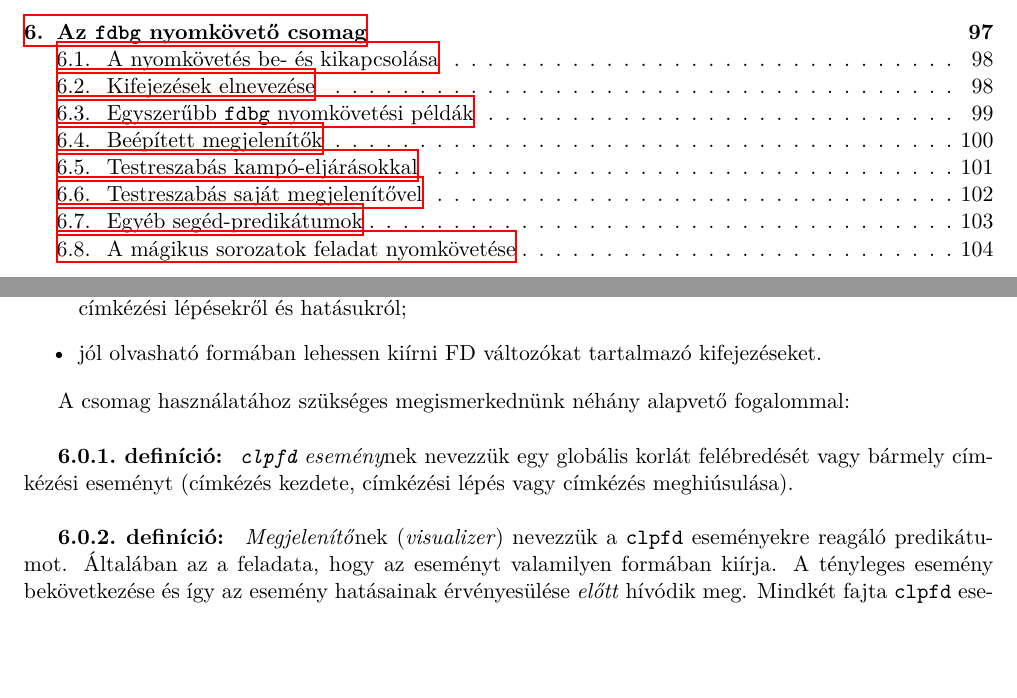
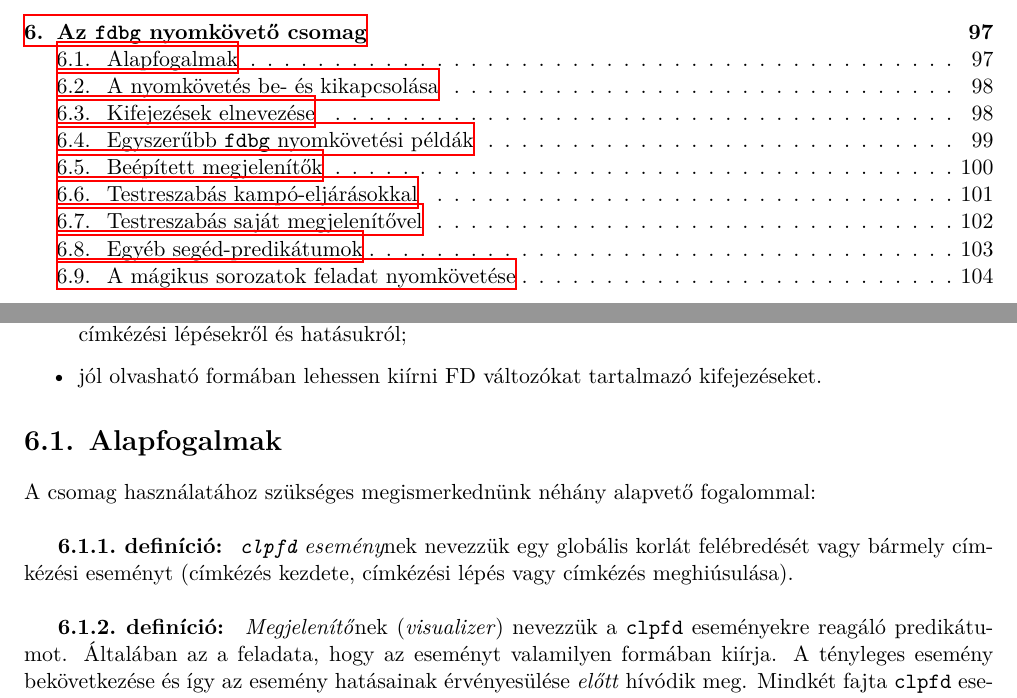
Before and after one commit to ftsrg-edu/ndp, a LaTeX thesis (ndp/ndp.tex, which reads ndp/clp6.tex): two parts of pages 4 and 97 of 147, joined at a grey line, cut so that both start at the same text, the shorter picture padded with empty space. Compiled offline with XeLaTeX.

Commit message:
'Alapfogalmak' section added

```diff
--- a/ndp/clp6.tex
+++ b/ndp/clp6.tex
@@ -16,6 +16,8 @@ szem előtt:
 \item jól olvasható formában lehessen kiírni FD változókat tartalmazó
   kifejezéseket.
 \end{itemize}
+
+\section{Alapfogalmak}
 
 A csomag használatához szükséges megismerkednünk néhány alapvető fogalommal:
 \br
```
